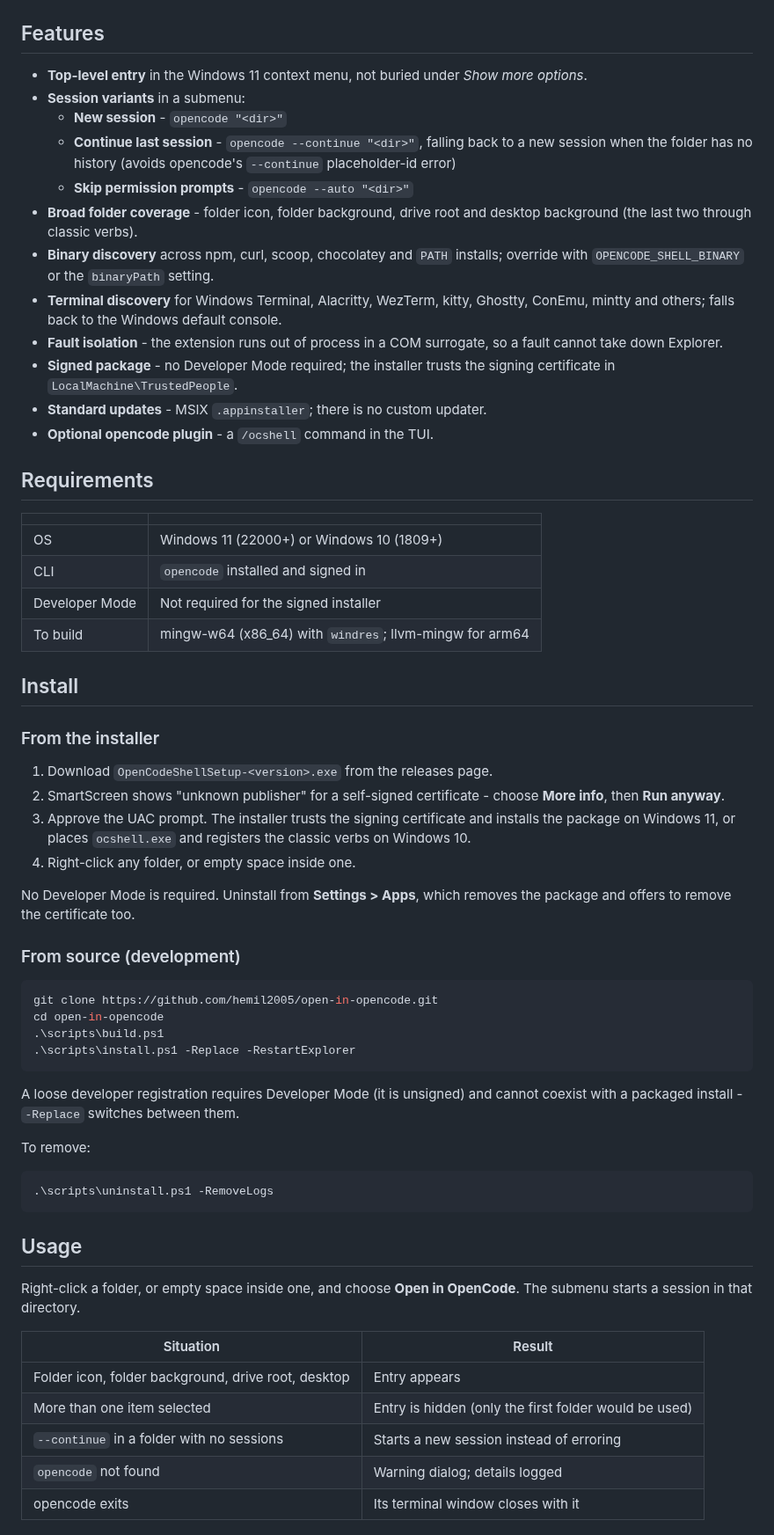
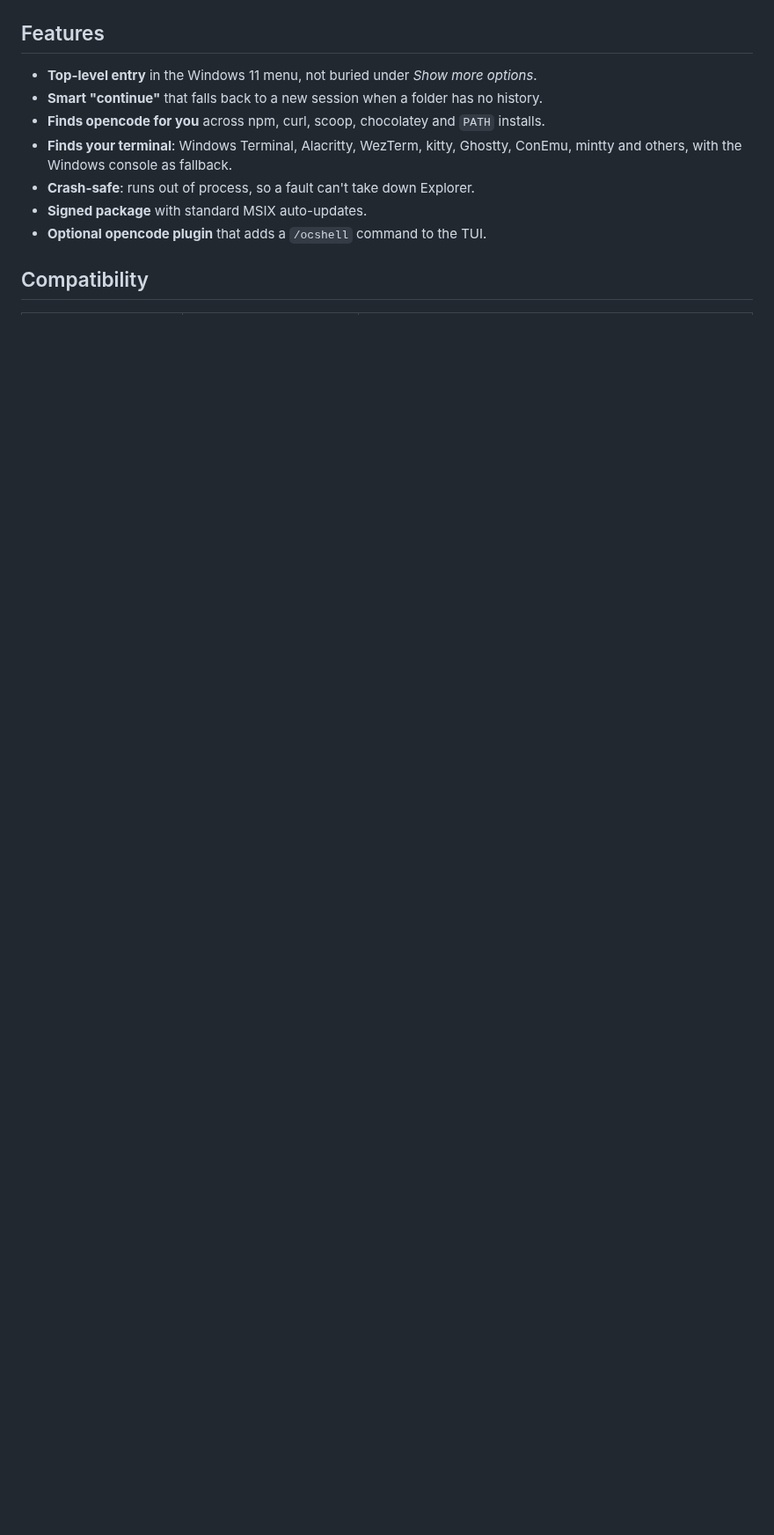
Before and after one commit to hemil2005/open-in-opencode, a Markdown page: README.md, the part around one of its changes. Shown at 88% size. GitHub-like rendering; blank space fills up the shorter version.

````diff
--- a/README.md
+++ b/README.md
@@ -34,77 +65,13 @@ The installer chooses the right mechanism for the OS:
 
 ## Features
 
-- **Top-level entry** in the Windows 11 context menu, not buried under *Show more options*.
-- **Session variants** in a submenu:
-  - **New session** - `opencode "<dir>"`
-  - **Continue last session** - `opencode --continue "<dir>"`, falling back to a new session
-    when the folder has no history (avoids opencode's `--continue` placeholder-id error)
-  - **Skip permission prompts** - `opencode --auto "<dir>"`
-- **Broad folder coverage** - folder icon, folder background, drive root and desktop
-  background (the last two through classic verbs).
-- **Binary discovery** across npm, curl, scoop, chocolatey and `PATH` installs; override with
-  `OPENCODE_SHELL_BINARY` or the `binaryPath` setting.
-- **Terminal discovery** for Windows Terminal, Alacritty, WezTerm, kitty, Ghostty, ConEmu,
-  mintty and others; falls back to the Windows default console.
-- **Fault isolation** - the extension runs out of process in a COM surrogate, so a fault
-  cannot take down Explorer.
-- **Signed package** - no Developer Mode required; the installer trusts the signing
-  certificate in `LocalMachine\TrustedPeople`.
-- **Standard updates** - MSIX `.appinstaller`; there is no custom updater.
-- **Optional opencode plugin** - a `/ocshell` command in the TUI.
+- **Top-level entry** in the Windows 11 menu, not buried under *Show more options*.
+- **Smart "continue"** that falls back to a new session when a folder has no history.
+- **Finds opencode for you** across npm, curl, scoop, chocolatey and `PATH` installs.
+- **Finds your terminal**: Windows Terminal, Alacritty, WezTerm, kitty, Ghostty, ConEmu, mintty and others, with the Windows console as fallback.
+- **Crash-safe**: runs out of process, so a fault can't take down Explorer.
+- **Signed package** with standard MSIX auto-updates.
+- **Optional opencode plugin** that adds a `/ocshell` command to the TUI.
 
-## Requirements
+## Compatibility
 
-| | |
-|---|---|
-| OS | Windows 11 (22000+) or Windows 10 (1809+) |
-| CLI | `opencode` installed and signed in |
-| Developer Mode | Not required for the signed installer |
-| To build | mingw-w64 (x86_64) with `windres`; llvm-mingw for arm64 |
-
-## Install
-
-### From the installer
-
-1. Download `OpenCodeShellSetup-<version>.exe` from the releases page.
-2. SmartScreen shows "unknown publisher" for a self-signed certificate - choose
-   **More info**, then **Run anyway**.
-3. Approve the UAC prompt. The installer trusts the signing certificate and installs the
-   package on Windows 11, or places `ocshell.exe` and registers the classic verbs on
-   Windows 10.
-4. Right-click any folder, or empty space inside one.
-
-No Developer Mode is required. Uninstall from **Settings > Apps**, which removes the package
-and offers to remove the certificate too.
-
-### From source (development)
-
-```powershell
-git clone https://github.com/hemil2005/open-in-opencode.git
-cd open-in-opencode
-.\scripts\build.ps1
-.\scripts\install.ps1 -Replace -RestartExplorer
-```
-
-A loose developer registration requires Developer Mode (it is unsigned) and cannot coexist
-with a packaged install - `-Replace` switches between them.
-
-To remove:
-
-```powershell
-.\scripts\uninstall.ps1 -RemoveLogs
-```
-
-## Usage
-
-Right-click a folder, or empty space inside one, and choose **Open in OpenCode**. The submenu
-starts a session in that directory.
-
-| Situation | Result |
-|---|---|
-| Folder icon, folder background, drive root, desktop | Entry appears |
-| More than one item selected | Entry is hidden (only the first folder would be used) |
-| `--continue` in a folder with no sessions | Starts a new session instead of erroring |
-| `opencode` not found | Warning dialog; details logged |
-| opencode exits | Its terminal window closes with it |
-
````
Also changed, not shown: other parts of README.md (+122 -196 lines), docs/development.md (added, +149 -0 lines), docs/images/menu.png (added).
